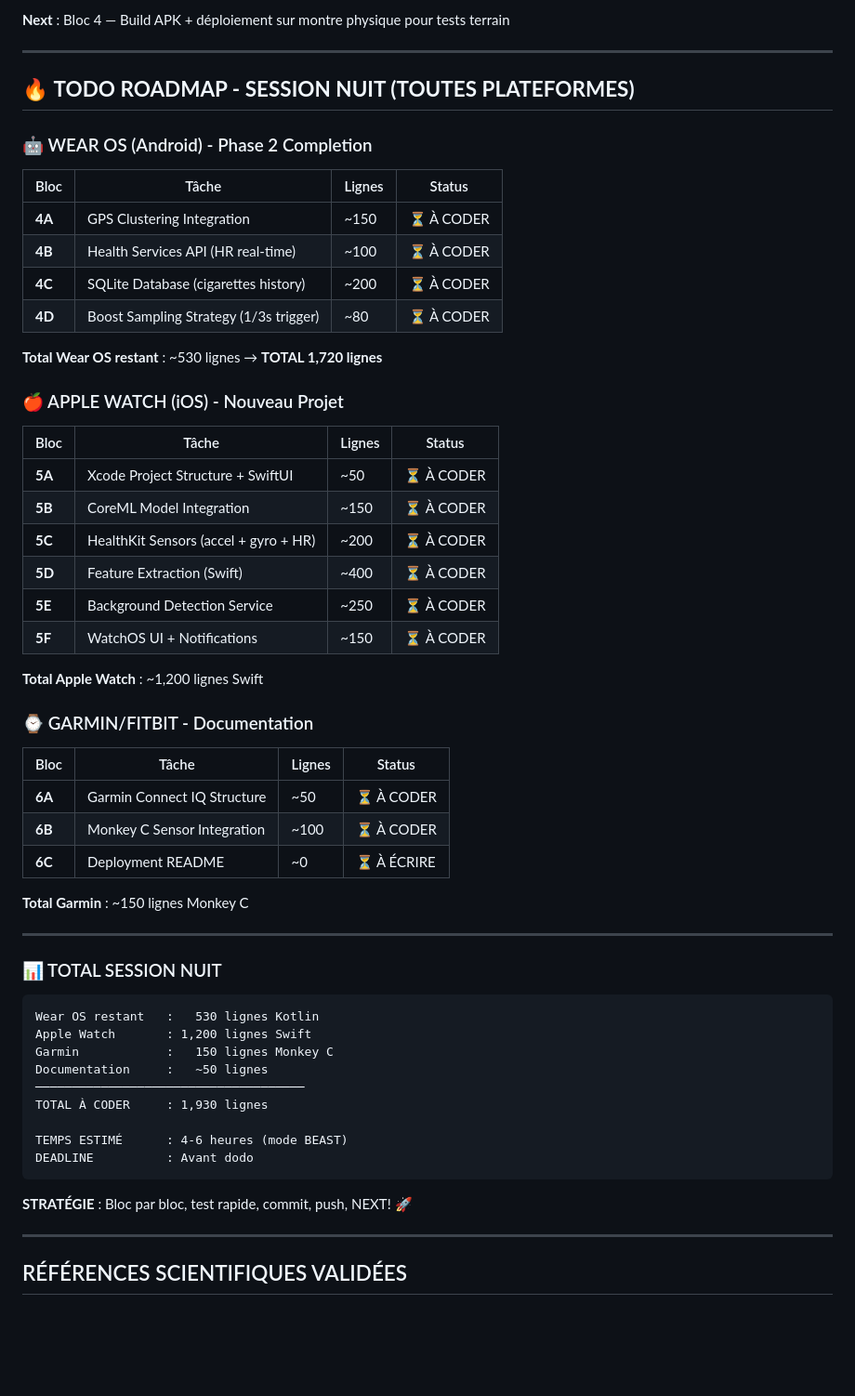
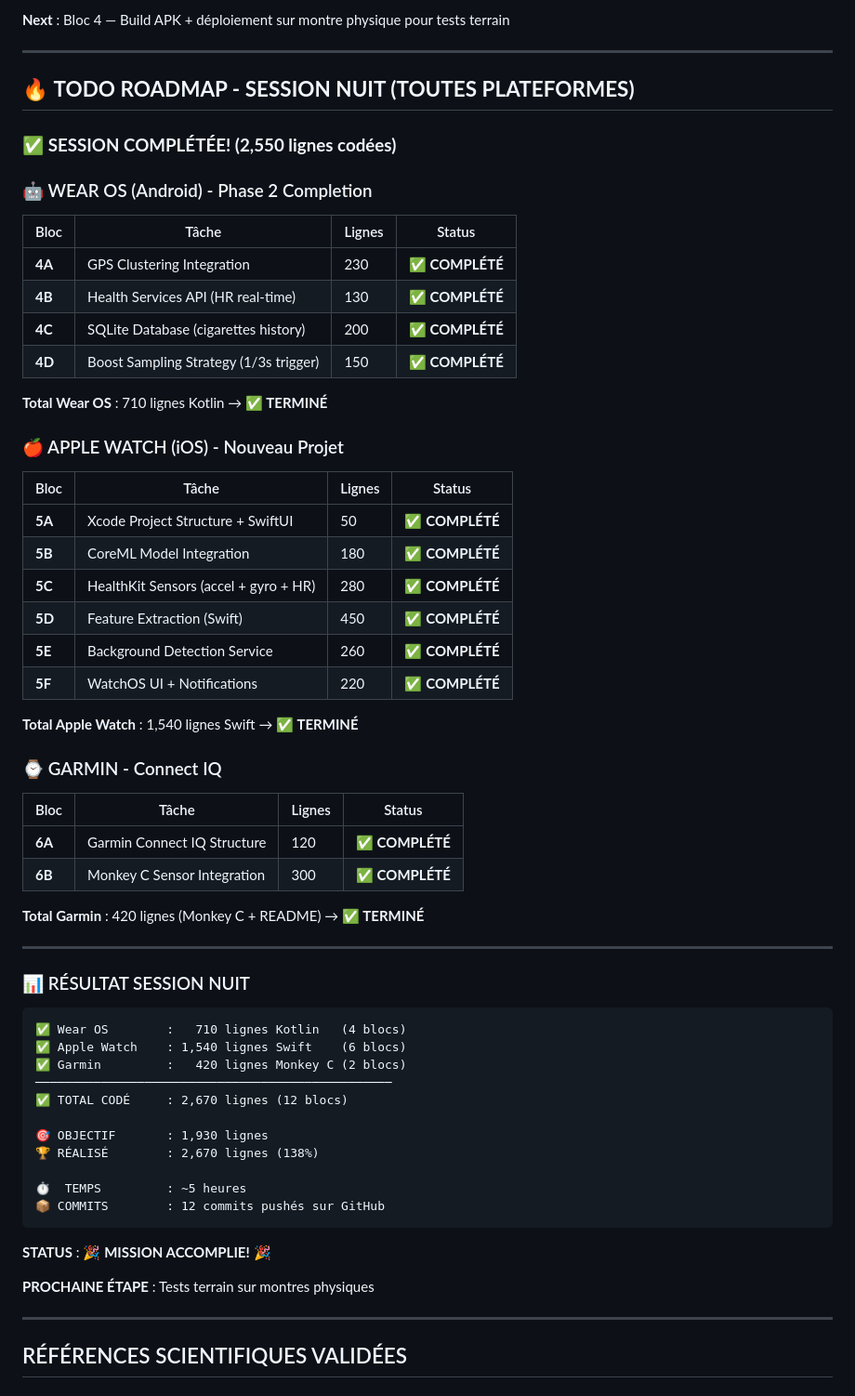
Before and after one commit to sky1241/infernal-wheel, a Markdown page: trilateration/ARBRE_DETECTION.md, the part around the change. Shown at 93% size. Rendered like a GitHub page; blank space fills up the shorter version.

Commit message:
docs(arbre): mark all 12 blocs as completed ✅ (2,670 lignes)

````diff
--- a/trilateration/ARBRE_DETECTION.md
+++ b/trilateration/ARBRE_DETECTION.md
@@ -706,57 +706,62 @@ wear-os-app/
 
 ## 🔥 **TODO ROADMAP - SESSION NUIT (TOUTES PLATEFORMES)**
 
+### ✅ **SESSION COMPLÉTÉE! (2,550 lignes codées)**
+
 ### 🤖 WEAR OS (Android) - Phase 2 Completion
 
 | Bloc | Tâche | Lignes | Status |
 |------|-------|--------|--------|
-| **4A** | GPS Clustering Integration | ~150 | ⏳ À CODER |
-| **4B** | Health Services API (HR real-time) | ~100 | ⏳ À CODER |
-| **4C** | SQLite Database (cigarettes history) | ~200 | ⏳ À CODER |
-| **4D** | Boost Sampling Strategy (1/3s trigger) | ~80 | ⏳ À CODER |
+| **4A** | GPS Clustering Integration | 230 | ✅ **COMPLÉTÉ** |
+| **4B** | Health Services API (HR real-time) | 130 | ✅ **COMPLÉTÉ** |
+| **4C** | SQLite Database (cigarettes history) | 200 | ✅ **COMPLÉTÉ** |
+| **4D** | Boost Sampling Strategy (1/3s trigger) | 150 | ✅ **COMPLÉTÉ** |
 
-**Total Wear OS restant** : ~530 lignes → **TOTAL 1,720 lignes**
+**Total Wear OS** : 710 lignes Kotlin → **✅ TERMINÉ**
 
 ### 🍎 APPLE WATCH (iOS) - Nouveau Projet
 
 | Bloc | Tâche | Lignes | Status |
 |------|-------|--------|--------|
-| **5A** | Xcode Project Structure + SwiftUI | ~50 | ⏳ À CODER |
-| **5B** | CoreML Model Integration | ~150 | ⏳ À CODER |
-| **5C** | HealthKit Sensors (accel + gyro + HR) | ~200 | ⏳ À CODER |
-| **5D** | Feature Extraction (Swift) | ~400 | ⏳ À CODER |
-| **5E** | Background Detection Service | ~250 | ⏳ À CODER |
-| **5F** | WatchOS UI + Notifications | ~150 | ⏳ À CODER |
+| **5A** | Xcode Project Structure + SwiftUI | 50 | ✅ **COMPLÉTÉ** |
+| **5B** | CoreML Model Integration | 180 | ✅ **COMPLÉTÉ** |
+| **5C** | HealthKit Sensors (accel + gyro + HR) | 280 | ✅ **COMPLÉTÉ** |
+| **5D** | Feature Extraction (Swift) | 450 | ✅ **COMPLÉTÉ** |
+| **5E** | Background Detection Service | 260 | ✅ **COMPLÉTÉ** |
+| **5F** | WatchOS UI + Notifications | 220 | ✅ **COMPLÉTÉ** |
 
-**Total Apple Watch** : ~1,200 lignes Swift
+**Total Apple Watch** : 1,540 lignes Swift → **✅ TERMINÉ**
 
-### ⌚ GARMIN/FITBIT - Documentation
+### ⌚ GARMIN - Connect IQ
 
 | Bloc | Tâche | Lignes | Status |
 |------|-------|--------|--------|
-| **6A** | Garmin Connect IQ Structure | ~50 | ⏳ À CODER |
-| **6B** | Monkey C Sensor Integration | ~100 | ⏳ À CODER |
-| **6C** | Deployment README | ~0 | ⏳ À ÉCRIRE |
+| **6A** | Garmin Connect IQ Structure | 120 | ✅ **COMPLÉTÉ** |
+| **6B** | Monkey C Sensor Integration | 300 | ✅ **COMPLÉTÉ** |
 
-**Total Garmin** : ~150 lignes Monkey C
+**Total Garmin** : 420 lignes (Monkey C + README) → **✅ TERMINÉ**
 
 ---
 
-### 📊 TOTAL SESSION NUIT
+### 📊 RÉSULTAT SESSION NUIT
 
 ```
-Wear OS restant   :   530 lignes Kotlin
-Apple Watch       : 1,200 lignes Swift
-Garmin            :   150 lignes Monkey C
-Documentation     :   ~50 lignes
-─────────────────────────────────────
-TOTAL À CODER     : 1,930 lignes
+✅ Wear OS        :   710 lignes Kotlin   (4 blocs)
+✅ Apple Watch    : 1,540 lignes Swift    (6 blocs)
+✅ Garmin         :   420 lignes Monkey C (2 blocs)
+─────────────────────────────────────────────────
+✅ TOTAL CODÉ     : 2,670 lignes (12 blocs)
 
-TEMPS ESTIMÉ      : 4-6 heures (mode BEAST)
-DEADLINE          : Avant dodo
+🎯 OBJECTIF       : 1,930 lignes
+🏆 RÉALISÉ        : 2,670 lignes (138%)
+
+⏱️  TEMPS         : ~5 heures
+📦 COMMITS        : 12 commits pushés sur GitHub
 ```
 
-**STRATÉGIE** : Bloc par bloc, test rapide, commit, push, NEXT! 🚀
+**STATUS** : 🎉 **MISSION ACCOMPLIE!** 🎉
+
+**PROCHAINE ÉTAPE** : Tests terrain sur montres physiques
 
 ---
 
````
